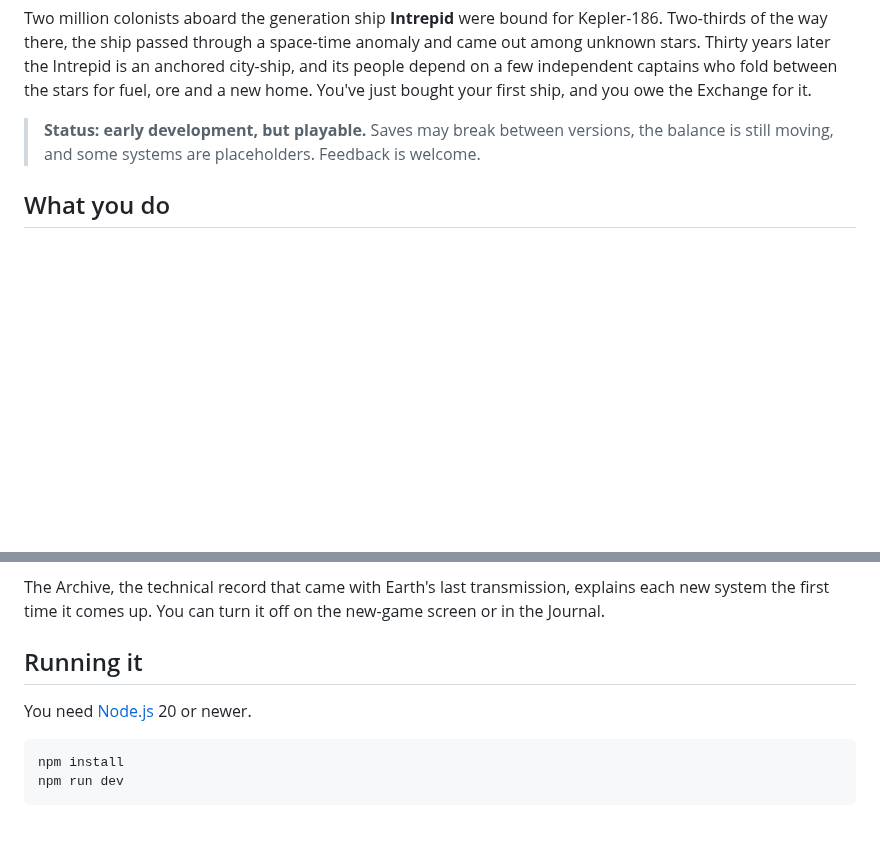
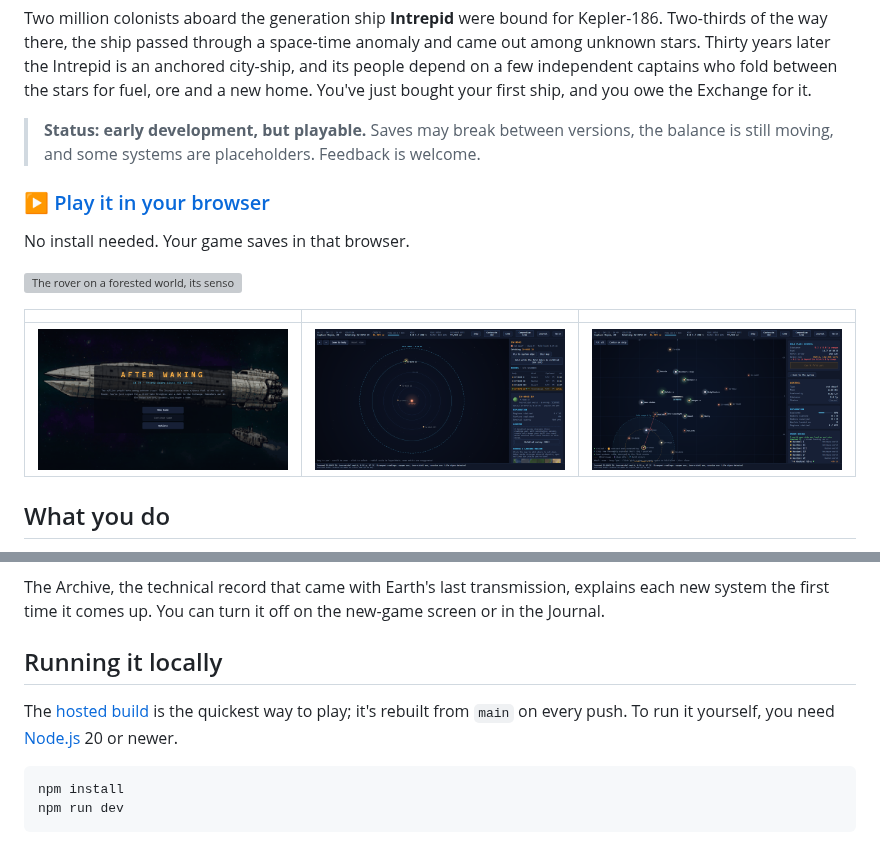
Before and after one commit to iron0037/after-waking, a Markdown page: README.md, 2 parts joined by grey strips. Drawn GitHub-style; pictures changed too: docs/screenshots/starmap.png (added), docs/screenshots/system.png (added), docs/screenshots/title.png (added); blank space fills up the shorter version; grey boxes are pictures that could not be loaded.

Commit message:
README: play link for the hosted build, and screenshots
Co-Authored-By: Claude Opus 5.5 <noreply@anthropic.com>

````diff
--- a/README.md
+++ b/README.md
@@ -5,6 +5,16 @@ A space exploration and trading game in the spirit of the 1986 classic *Starflig
 Two million colonists aboard the generation ship **Intrepid** were bound for Kepler-186. Two-thirds of the way there, the ship passed through a space-time anomaly and came out among unknown stars. Thirty years later the Intrepid is an anchored city-ship, and its people depend on a few independent captains who fold between the stars for fuel, ore and a new home. You've just bought your first ship, and you owe the Exchange for it.
 
 > **Status: early development, but playable.** Saves may break between versions, the balance is still moving, and some systems are placeholders. Feedback is welcome.
+
+### [▶ Play it in your browser](https://iron0037.github.io/after-waking/)
+
+No install needed. Your game saves in that browser.
+
+![The rover on a forested world, its sensor sweep revealing the ground around the landing site](docs/screenshots/surface.png)
+
+| | | |
+|---|---|---|
+| ![Title screen](docs/screenshots/title.png) | ![A red dwarf system from orbit](docs/screenshots/system.png) | ![The star map around the Intrepid](docs/screenshots/starmap.png) |
 
 ## What you do
 
@@ -18,9 +28,9 @@ Two million colonists aboard the generation ship **Intrepid** were bound for Kep
 
 The Archive, the technical record that came with Earth's last transmission, explains each new system the first time it comes up. You can turn it off on the new-game screen or in the Journal.
 
-## Running it
+## Running it locally
 
-You need [Node.js](https://nodejs.org/) 20 or newer.
+The [hosted build](https://iron0037.github.io/after-waking/) is the quickest way to play; it's rebuilt from `main` on every push. To run it yourself, you need [Node.js](https://nodejs.org/) 20 or newer.
 
 ```bash
 npm install
````
Also changed, not shown: 1 other file.
